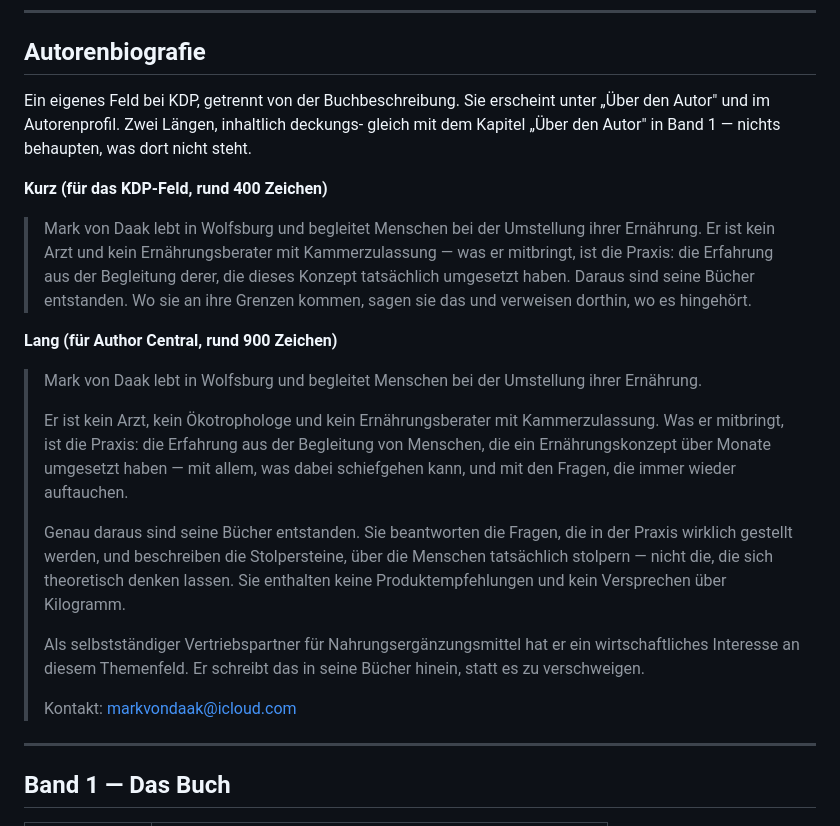
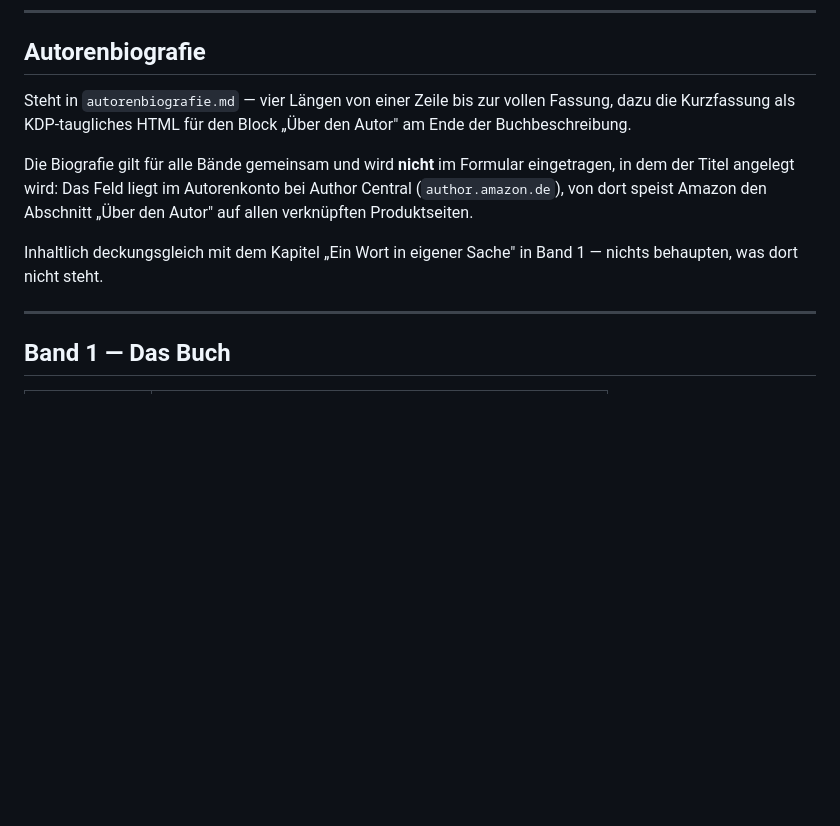
Before and after one commit to markvondaak-byte/Mark-von-Daak, a Markdown page: kdp-metadaten.md, the part around the change. GitHub-like rendering; blank space fills up the shorter version.

```diff
--- a/kdp-metadaten.md
+++ b/kdp-metadaten.md
@@ -15,42 +15,17 @@ Die Druckangaben stammen aus dem letzten Build. Ändert sich der Innenteil,
 
 ## Autorenbiografie
 
-Ein eigenes Feld bei KDP, getrennt von der Buchbeschreibung. Sie erscheint
-unter „Über den Autor" und im Autorenprofil. Zwei Längen, inhaltlich deckungs-
-gleich mit dem Kapitel „Über den Autor" in Band 1 — nichts behaupten, was dort
-nicht steht.
+Steht in `autorenbiografie.md` — vier Längen von einer Zeile bis zur vollen
+Fassung, dazu die Kurzfassung als KDP-taugliches HTML für den Block „Über den
+Autor" am Ende der Buchbeschreibung.
 
-**Kurz (für das KDP-Feld, rund 400 Zeichen)**
+Die Biografie gilt für alle Bände gemeinsam und wird **nicht** im Formular
+eingetragen, in dem der Titel angelegt wird: Das Feld liegt im Autorenkonto
+bei Author Central (`author.amazon.de`), von dort speist Amazon den Abschnitt
+„Über den Autor" auf allen verknüpften Produktseiten.
 
-> Mark von Daak lebt in Wolfsburg und begleitet Menschen bei der Umstellung
-> ihrer Ernährung. Er ist kein Arzt und kein Ernährungsberater mit
-> Kammerzulassung — was er mitbringt, ist die Praxis: die Erfahrung aus der
-> Begleitung derer, die dieses Konzept tatsächlich umgesetzt haben. Daraus sind
-> seine Bücher entstanden. Wo sie an ihre Grenzen kommen, sagen sie das und
-> verweisen dorthin, wo es hingehört.
-
-**Lang (für Author Central, rund 900 Zeichen)**
-
-> Mark von Daak lebt in Wolfsburg und begleitet Menschen bei der Umstellung
-> ihrer Ernährung.
->
-> Er ist kein Arzt, kein Ökotrophologe und kein Ernährungsberater mit
-> Kammerzulassung. Was er mitbringt, ist die Praxis: die Erfahrung aus der
-> Begleitung von Menschen, die ein Ernährungskonzept über Monate umgesetzt
-> haben — mit allem, was dabei schiefgehen kann, und mit den Fragen, die immer
-> wieder auftauchen.
->
-> Genau daraus sind seine Bücher entstanden. Sie beantworten die Fragen, die in
-> der Praxis wirklich gestellt werden, und beschreiben die Stolpersteine, über
-> die Menschen tatsächlich stolpern — nicht die, die sich theoretisch denken
-> lassen. Sie enthalten keine Produktempfehlungen und kein Versprechen über
-> Kilogramm.
->
-> Als selbstständiger Vertriebspartner für Nahrungsergänzungsmittel hat er ein
-> wirtschaftliches Interesse an diesem Themenfeld. Er schreibt das in seine
-> Bücher hinein, statt es zu verschweigen.
->
-> Kontakt: markvondaak@icloud.com
+Inhaltlich deckungsgleich mit dem Kapitel „Ein Wort in eigener Sache" in
+Band 1 — nichts behaupten, was dort nicht steht.
 
 ---
 
```
Also changed, not shown: autorenbiografie.md (added, +160 -0 lines).
